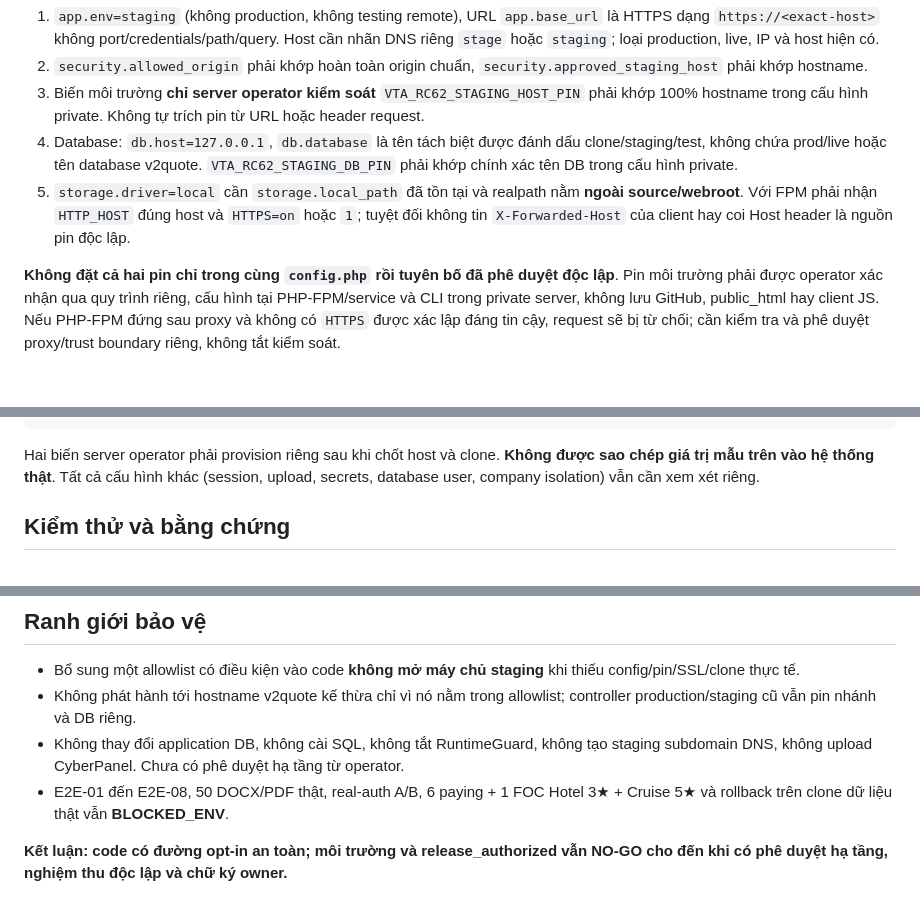
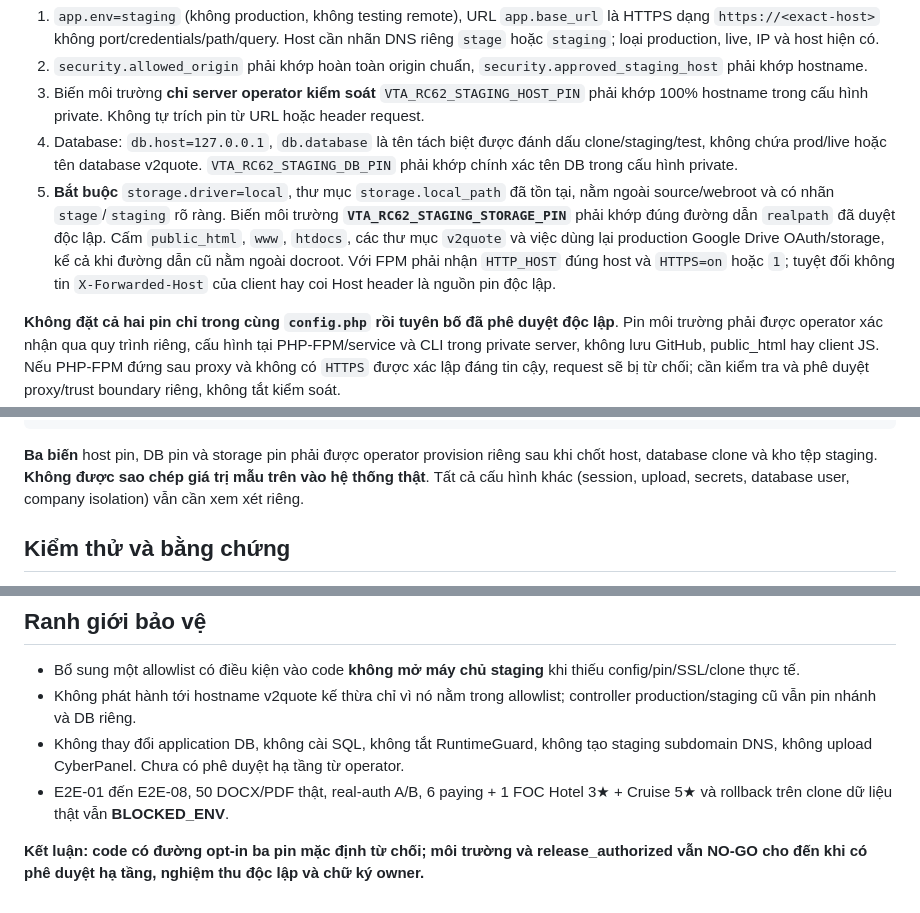
Before and after one commit to Vietnam202/Tour-Operator-, a Markdown page: docs/RC62_ISOLATED_STAGING_HOST_REVIEW_VI.md, 3 parts joined by grey strips. Drawn GitHub-style; blank space fills up the shorter version.

Commit message:
docs(staging): independently pin third private media storage path; forbid production Drive reuse

````diff
--- a/docs/RC62_ISOLATED_STAGING_HOST_REVIEW_VI.md
+++ b/docs/RC62_ISOLATED_STAGING_HOST_REVIEW_VI.md
@@ -14,7 +14,7 @@ Trong PR #79, bộ kiểm thử staging đã sẵn sàng nhưng RuntimeGuard ch
 2. `security.allowed_origin` phải khớp hoàn toàn origin chuẩn, `security.approved_staging_host` phải khớp hostname.
 3. Biến môi trường **chỉ server operator kiểm soát** `VTA_RC62_STAGING_HOST_PIN` phải khớp 100% hostname trong cấu hình private. Không tự trích pin từ URL hoặc header request.
 4. Database: `db.host=127.0.0.1`, `db.database` là tên tách biệt được đánh dấu clone/staging/test, không chứa prod/live hoặc tên database v2quote. `VTA_RC62_STAGING_DB_PIN` phải khớp chính xác tên DB trong cấu hình private.
-5. `storage.driver=local` cần `storage.local_path` đã tồn tại và realpath nằm **ngoài source/webroot**. Với FPM phải nhận `HTTP_HOST` đúng host và `HTTPS=on` hoặc `1`; tuyệt đối không tin `X-Forwarded-Host` của client hay coi Host header là nguồn pin độc lập.
+5. **Bắt buộc** `storage.driver=local`, thư mục `storage.local_path` đã tồn tại, nằm ngoài source/webroot và có nhãn `stage`/`staging` rõ ràng. Biến môi trường **`VTA_RC62_STAGING_STORAGE_PIN`** phải khớp đúng đường dẫn `realpath` đã duyệt độc lập. Cấm `public_html`, `www`, `htdocs`, các thư mục `v2quote` và việc dùng lại production Google Drive OAuth/storage, kể cả khi đường dẫn cũ nằm ngoài docroot. Với FPM phải nhận `HTTP_HOST` đúng host và `HTTPS=on` hoặc `1`; tuyệt đối không tin `X-Forwarded-Host` của client hay coi Host header là nguồn pin độc lập.
 
 **Không đặt cả hai pin chỉ trong cùng `config.php` rồi tuyên bố đã phê duyệt độc lập**. Pin môi trường phải được operator xác nhận qua quy trình riêng, cấu hình tại PHP-FPM/service và CLI trong private server, không lưu GitHub, public_html hay client JS. Nếu PHP-FPM đứng sau proxy và không có `HTTPS` được xác lập đáng tin cậy, request sẽ bị từ chối; cần kiểm tra và phê duyệt proxy/trust boundary riêng, không tắt kiểm soát.
 
@@ -39,7 +39,7 @@ Trong PR #79, bộ kiểm thử staging đã sẵn sàng nhưng RuntimeGuard ch
 ]
 ```
 
-Hai biến server operator phải provision riêng sau khi chốt host và clone. **Không được sao chép giá trị mẫu trên vào hệ thống thật**. Tất cả cấu hình khác (session, upload, secrets, database user, company isolation) vẫn cần xem xét riêng.
+**Ba biến** host pin, DB pin và storage pin phải được operator provision riêng sau khi chốt host, database clone và kho tệp staging. **Không được sao chép giá trị mẫu trên vào hệ thống thật**. Tất cả cấu hình khác (session, upload, secrets, database user, company isolation) vẫn cần xem xét riêng.
 
 ## Kiểm thử và bằng chứng
 
@@ -54,4 +54,4 @@ Sau khi được cấp riêng HTTPS staging/clone/backup phục hồi, operator
 - Không thay đổi application DB, không cài SQL, không tắt RuntimeGuard, không tạo staging subdomain DNS, không upload CyberPanel. Chưa có phê duyệt hạ tầng từ operator.
 - E2E-01 đến E2E-08, 50 DOCX/PDF thật, real-auth A/B, 6 paying + 1 FOC Hotel 3★ + Cruise 5★ và rollback trên clone dữ liệu thật vẫn **BLOCKED_ENV**.
 
-**Kết luận: code có đường opt-in an toàn; môi trường và release_authorized vẫn NO-GO cho đến khi có phê duyệt hạ tầng, nghiệm thu độc lập và chữ ký owner.**
+**Kết luận: code có đường opt-in ba pin mặc định từ chối; môi trường và release_authorized vẫn NO-GO cho đến khi có phê duyệt hạ tầng, nghiệm thu độc lập và chữ ký owner.**
````
